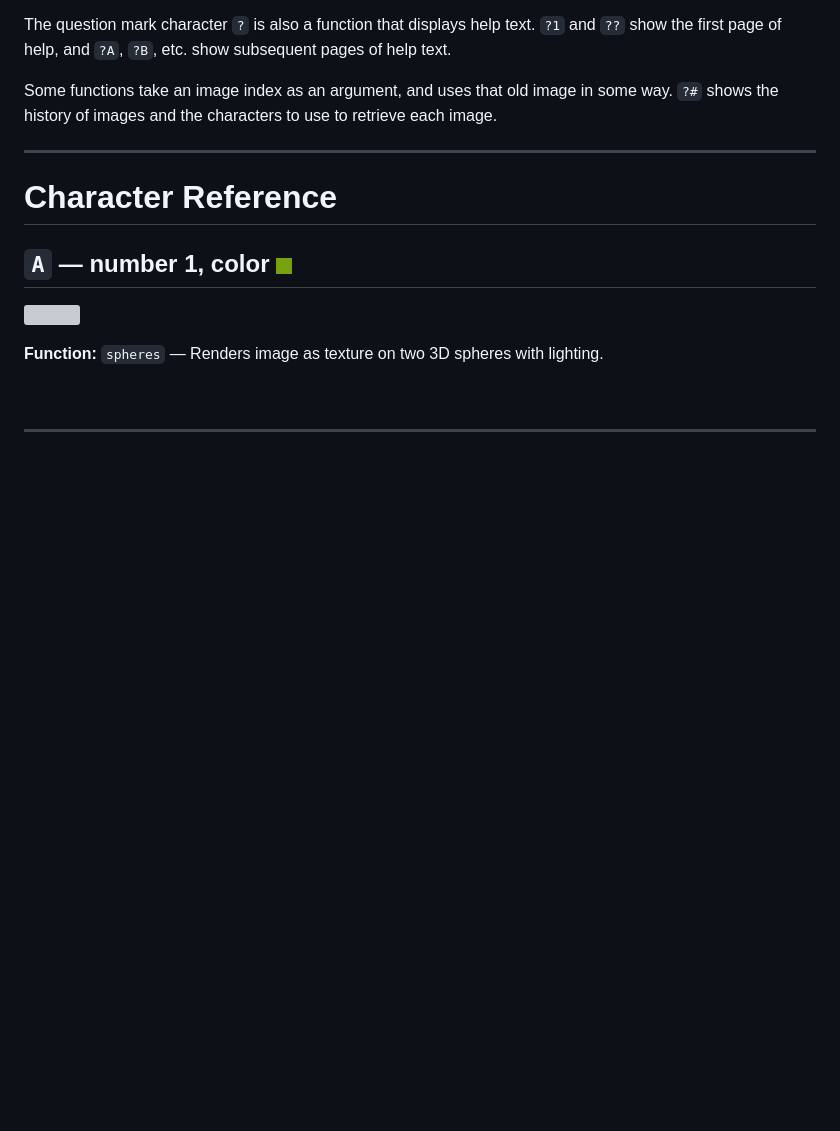
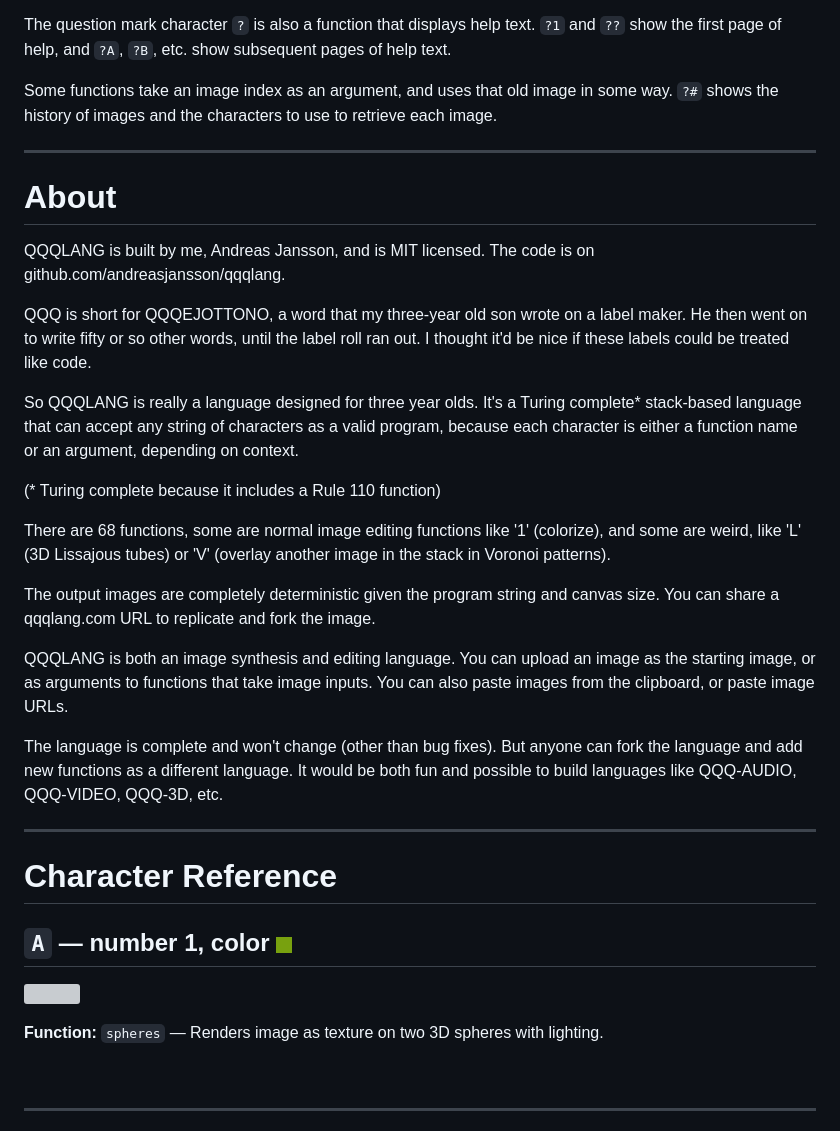
Before and after one commit to andreasjansson/QQQLANG, a Markdown page: README.md, the part around the change. GitHub-like rendering; blank space fills up the shorter version; grey boxes are pictures that could not be loaded.

```diff
--- a/README.md
+++ b/README.md
@@ -25,6 +25,26 @@ If the program string ends before the last function has had arguments defined, i
 The question mark character `?` is also a function that displays help text. `?1` and `??` show the first page of help, and `?A`, `?B`, etc. show subsequent pages of help text.
 
 Some functions take an image index as an argument, and uses that old image in some way. `?#` shows the history of images and the characters to use to retrieve each image.
+
+---
+
+# About
+
+QQQLANG is built by me, Andreas Jansson, and is MIT licensed. The code is on github.com/andreasjansson/qqqlang.
+
+QQQ is short for QQQEJOTTONO, a word that my three-year old son wrote on a label maker. He then went on to write fifty or so other words, until the label roll ran out. I thought it'd be nice if these labels could be treated like code.
+
+So QQQLANG is really a language designed for three year olds. It's a Turing complete* stack-based language that can accept any string of characters as a valid program, because each character is either a function name or an argument, depending on context.
+
+(* Turing complete because it includes a Rule 110 function)
+
+There are 68 functions, some are normal image editing functions like '1' (colorize), and some are weird, like 'L' (3D Lissajous tubes) or 'V' (overlay another image in the stack in Voronoi patterns).
+
+The output images are completely deterministic given the program string and canvas size. You can share a qqqlang.com URL to replicate and fork the image.
+
+QQQLANG is both an image synthesis and editing language. You can upload an image as the starting image, or as arguments to functions that take image inputs. You can also paste images from the clipboard, or paste image URLs.
+
+The language is complete and won't change (other than bug fixes). But anyone can fork the language and add new functions as a different language. It would be both fun and possible to build languages like QQQ-AUDIO, QQQ-VIDEO, QQQ-3D, etc.
 
 ---
 
```
